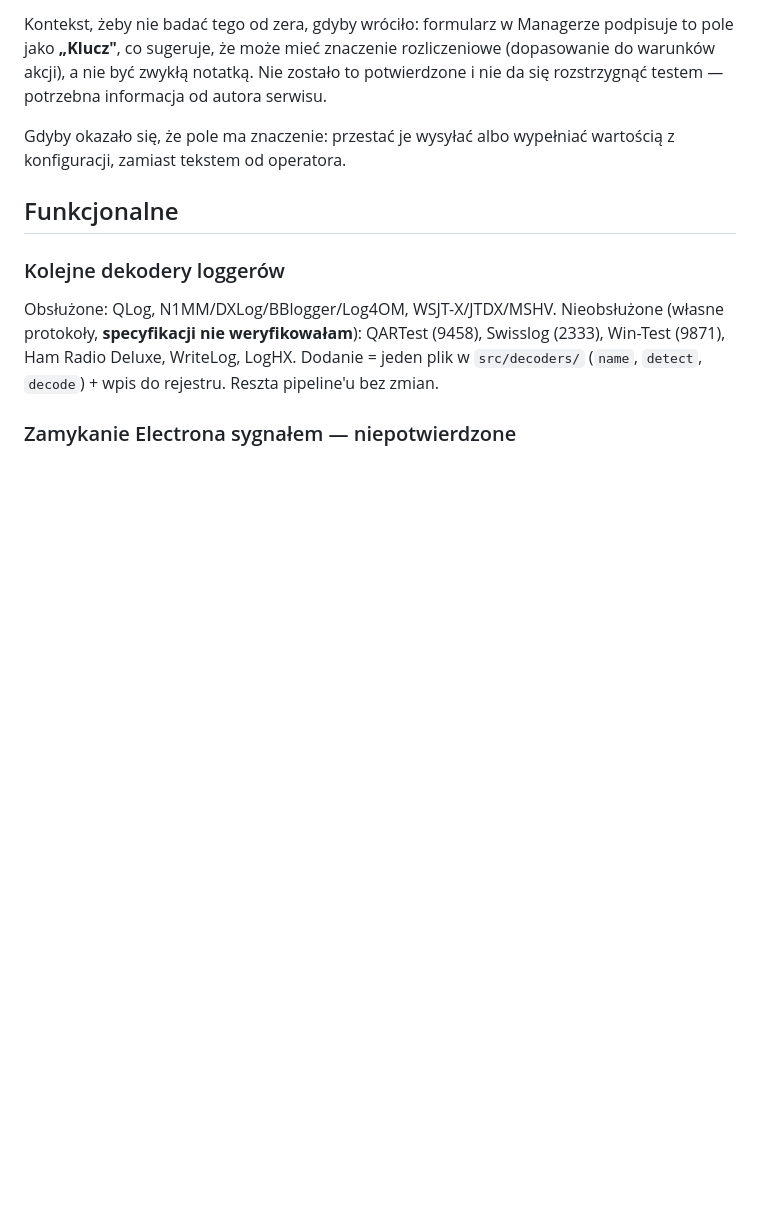
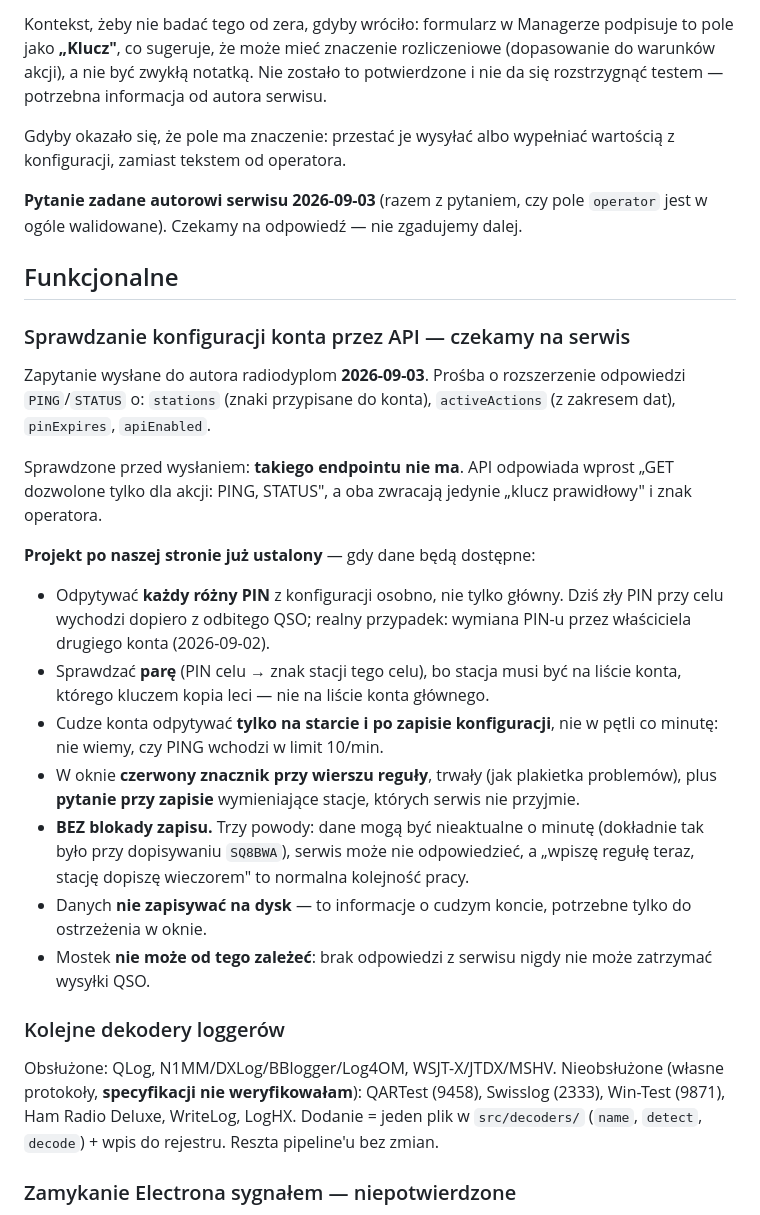
Before and after one commit to sq8bwm/radiodyplom-bridge, a Markdown page: BACKLOG.md, the part around the change. Rendered like a GitHub page; blank space fills up the shorter version.

Commit message:
Backlog: zapytanie do autora serwisu wysłane, projekt sprawdzania gotowy
Prośba o rozszerzenie PING/STATUS o listę stacji konta, aktywne akcje, datę
wygaśnięcia PIN-u i flagę API. Sprawdzone przed wysłaniem, że takiego
endpointu nie ma — API odpowiada wprost, że GET obsługuje tylko PING i STATUS.

Zapisany też gotowy projekt po naszej stronie, żeby po odpowiedzi nie wracać
do dyskusji: odpytywanie KAŻDEGO PIN-u osobno, sprawdzanie pary PIN→stacja,
czerwony znacznik przy wierszu i pytanie przy zapisie — ale BEZ blokady, bo
dane mogą być nieaktualne o minutę, serwis może nie odpowiedzieć, a wpisanie
reguły przed dopisaniem stacji to normalna kolejność pracy.

Przy pozycji o polu „Klucz" dopisane, że pytanie poszło razem z tym mailem.

```diff
--- a/BACKLOG.md
+++ b/BACKLOG.md
@@ -105,7 +105,39 @@ informacja od autora serwisu.
 Gdyby okazało się, że pole ma znaczenie: przestać je wysyłać albo wypełniać
 wartością z konfiguracji, zamiast tekstem od operatora.
 
+**Pytanie zadane autorowi serwisu 2026-09-03** (razem z pytaniem, czy pole
+`operator` jest w ogóle walidowane). Czekamy na odpowiedź — nie zgadujemy dalej.
+
 ## Funkcjonalne
+
+### Sprawdzanie konfiguracji konta przez API — czekamy na serwis
+Zapytanie wysłane do autora radiodyplom **2026-09-03**. Prośba o rozszerzenie
+odpowiedzi `PING`/`STATUS` o: `stations` (znaki przypisane do konta),
+`activeActions` (z zakresem dat), `pinExpires`, `apiEnabled`.
+
+Sprawdzone przed wysłaniem: **takiego endpointu nie ma**. API odpowiada wprost
+„GET dozwolone tylko dla akcji: PING, STATUS", a oba zwracają jedynie „klucz
+prawidłowy" i znak operatora.
+
+**Projekt po naszej stronie już ustalony** — gdy dane będą dostępne:
+
+- Odpytywać **każdy różny PIN** z konfiguracji osobno, nie tylko główny. Dziś
+  zły PIN przy celu wychodzi dopiero z odbitego QSO; realny przypadek:
+  wymiana PIN-u przez właściciela drugiego konta (2026-09-02).
+- Sprawdzać **parę** (PIN celu → znak stacji tego celu), bo stacja musi być na
+  liście konta, którego kluczem kopia leci — nie na liście konta głównego.
+- Cudze konta odpytywać **tylko na starcie i po zapisie konfiguracji**, nie
+  w pętli co minutę: nie wiemy, czy PING wchodzi w limit 10/min.
+- W oknie **czerwony znacznik przy wierszu reguły**, trwały (jak plakietka
+  problemów), plus **pytanie przy zapisie** wymieniające stacje, których serwis
+  nie przyjmie.
+- **BEZ blokady zapisu.** Trzy powody: dane mogą być nieaktualne o minutę
+  (dokładnie tak było przy dopisywaniu `SQ8BWA`), serwis może nie odpowiedzieć,
+  a „wpiszę regułę teraz, stację dopiszę wieczorem" to normalna kolejność pracy.
+- Danych **nie zapisywać na dysk** — to informacje o cudzym koncie, potrzebne
+  tylko do ostrzeżenia w oknie.
+- Mostek **nie może od tego zależeć**: brak odpowiedzi z serwisu nigdy nie może
+  zatrzymać wysyłki QSO.
 
 ### Kolejne dekodery loggerów
 Obsłużone: QLog, N1MM/DXLog/BBlogger/Log4OM, WSJT-X/JTDX/MSHV.
```
